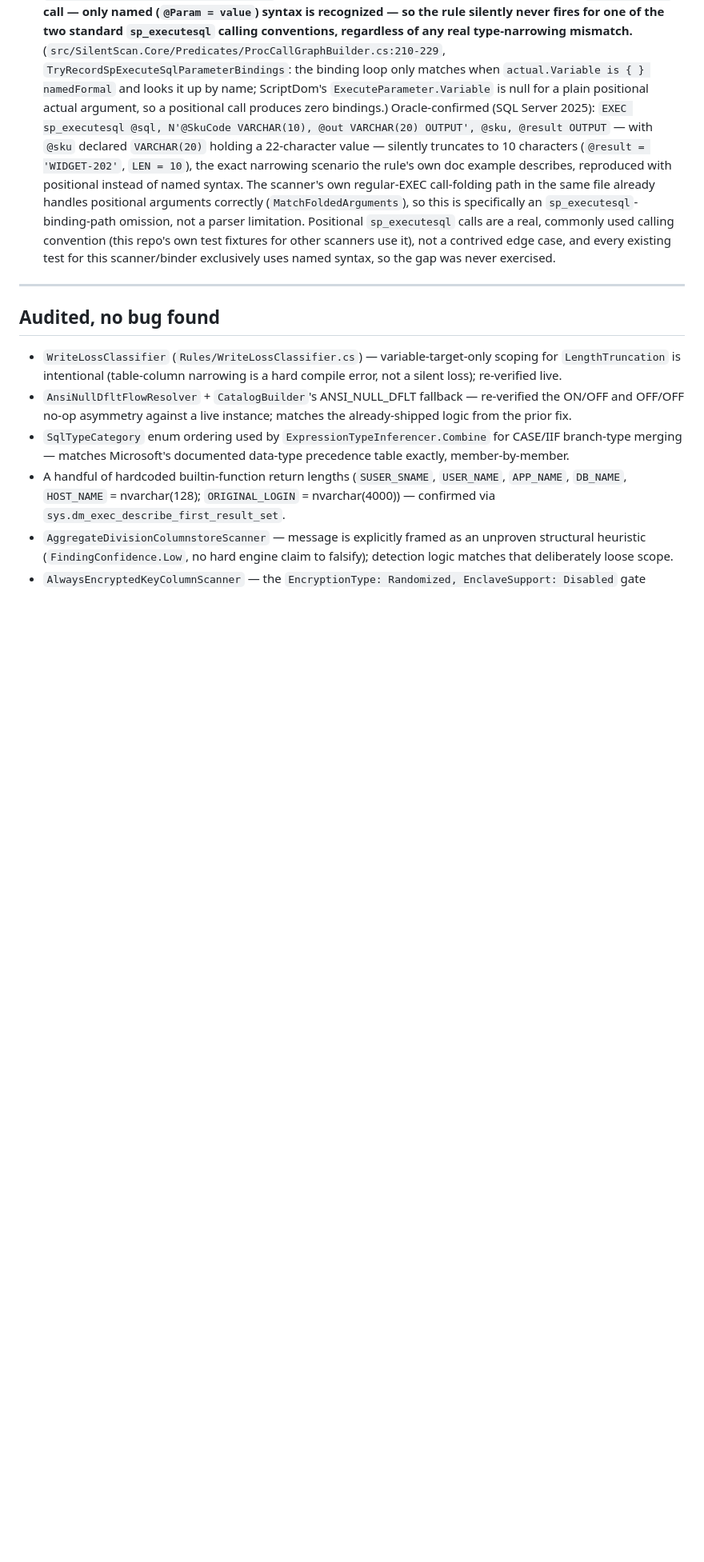
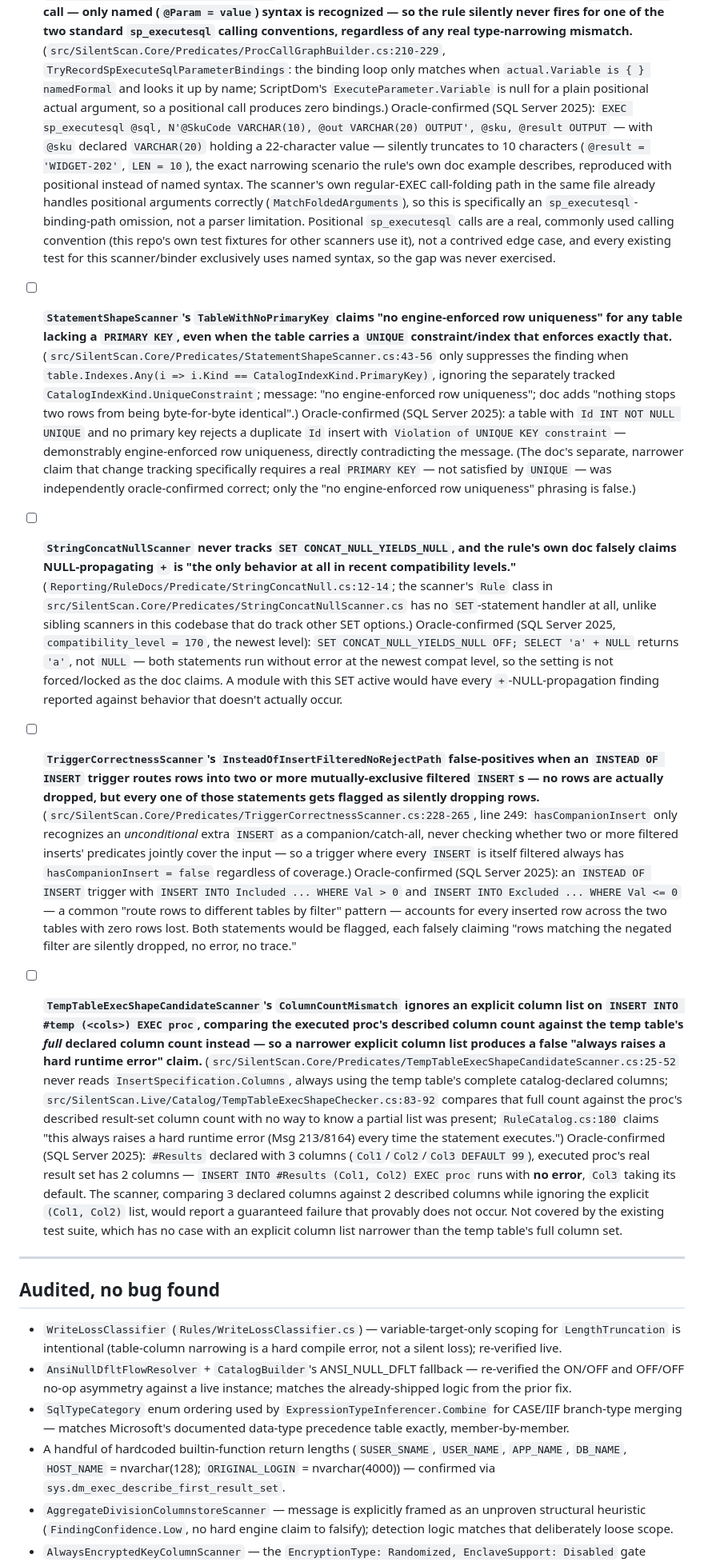
Before and after one commit to bhattumang7/mssql-silentscan, a Markdown page: docs/rule-correctness-audit.md, the part around one of its changes. Shown at 80% size. Drawn GitHub-style; blank space fills up the shorter version.

Commit message:
Audit round 11: four more confirmed correctness bugs
StatementShapeScanner's TableWithNoPrimaryKey claims "no engine-enforced
row uniqueness" for any table without a primary key, ignoring UNIQUE
constraints that enforce exactly that. StringConcatNullScanner never
tracks SET CONCAT_NULL_YIELDS_NULL, and its doc falsely claims
NULL-propagating + is forced at the newest compatibility level - OFF
still flips the behavior there. TriggerCorrectnessScanner's
InsteadOfInsertFilteredNoRejectPath false-positives on the common
"route rows to different tables by mutually-exclusive filter" INSTEAD OF
pattern, since it only recognizes an unconditional companion INSERT as a
catch-all. TempTableExecShapeCandidateScanner's ColumnCountMismatch ignores
an explicit column list on INSERT INTO #temp (cols) EXEC proc, comparing
against the temp table's full column count instead and claiming a
guaranteed failure that doesn't occur.

TemporalTableHistoryIndexGap and TransactionHygiene audited with no bug
found (three already-tracked TransactionHygiene gaps excluded per
detection-tasklist.md).

```diff
--- a/docs/rule-correctness-audit.md
+++ b/docs/rule-correctness-audit.md
@@ -497,6 +497,83 @@ worse than not reporting it at all.
       scanner/binder exclusively uses named syntax, so the gap was never
       exercised.
 
+- [ ] **`StatementShapeScanner`'s `TableWithNoPrimaryKey` claims "no
+      engine-enforced row uniqueness" for any table lacking a `PRIMARY KEY`,
+      even when the table carries a `UNIQUE` constraint/index that enforces
+      exactly that.**
+      (`src/SilentScan.Core/Predicates/StatementShapeScanner.cs:43-56` only
+      suppresses the finding when
+      `table.Indexes.Any(i => i.Kind == CatalogIndexKind.PrimaryKey)`,
+      ignoring the separately tracked `CatalogIndexKind.UniqueConstraint`;
+      message: "no engine-enforced row uniqueness"; doc adds "nothing stops
+      two rows from being byte-for-byte identical".) Oracle-confirmed (SQL
+      Server 2025): a table with `Id INT NOT NULL UNIQUE` and no primary
+      key rejects a duplicate `Id` insert with `Violation of UNIQUE KEY
+      constraint` — demonstrably engine-enforced row uniqueness, directly
+      contradicting the message. (The doc's separate, narrower claim that
+      change tracking specifically requires a real `PRIMARY KEY` — not
+      satisfied by `UNIQUE` — was independently oracle-confirmed correct;
+      only the "no engine-enforced row uniqueness" phrasing is false.)
+
+- [ ] **`StringConcatNullScanner` never tracks `SET
+      CONCAT_NULL_YIELDS_NULL`, and the rule's own doc falsely claims
+      NULL-propagating `+` is "the only behavior at all in recent
+      compatibility levels."**
+      (`Reporting/RuleDocs/Predicate/StringConcatNull.cs:12-14`; the
+      scanner's `Rule` class in
+      `src/SilentScan.Core/Predicates/StringConcatNullScanner.cs` has no
+      `SET`-statement handler at all, unlike sibling scanners in this
+      codebase that do track other SET options.) Oracle-confirmed (SQL
+      Server 2025, `compatibility_level = 170`, the newest level): `SET
+      CONCAT_NULL_YIELDS_NULL OFF; SELECT 'a' + NULL` returns `'a'`, not
+      `NULL` — both statements run without error at the newest compat
+      level, so the setting is not forced/locked as the doc claims. A
+      module with this SET active would have every `+`-NULL-propagation
+      finding reported against behavior that doesn't actually occur.
+
+- [ ] **`TriggerCorrectnessScanner`'s `InsteadOfInsertFilteredNoRejectPath`
+      false-positives when an `INSTEAD OF INSERT` trigger routes rows into
+      two or more mutually-exclusive filtered `INSERT`s — no rows are
+      actually dropped, but every one of those statements gets flagged as
+      silently dropping rows.**
+      (`src/SilentScan.Core/Predicates/TriggerCorrectnessScanner.cs:228-265`,
+      line 249: `hasCompanionInsert` only recognizes an *unconditional*
+      extra `INSERT` as a companion/catch-all, never checking whether two or
+      more filtered inserts' predicates jointly cover the input — so a
+      trigger where every `INSERT` is itself filtered always has
+      `hasCompanionInsert = false` regardless of coverage.) Oracle-confirmed
+      (SQL Server 2025): an `INSTEAD OF INSERT` trigger with `INSERT INTO
+      Included ... WHERE Val > 0` and `INSERT INTO Excluded ... WHERE Val <=
+      0` — a common "route rows to different tables by filter" pattern —
+      accounts for every inserted row across the two tables with zero rows
+      lost. Both statements would be flagged, each falsely claiming "rows
+      matching the negated filter are silently dropped, no error, no
+      trace."
+
+- [ ] **`TempTableExecShapeCandidateScanner`'s `ColumnCountMismatch` ignores
+      an explicit column list on `INSERT INTO #temp (<cols>) EXEC proc`,
+      comparing the executed proc's described column count against the temp
+      table's *full* declared column count instead — so a narrower explicit
+      column list produces a false "always raises a hard runtime error"
+      claim.**
+      (`src/SilentScan.Core/Predicates/TempTableExecShapeCandidateScanner.cs:25-52`
+      never reads `InsertSpecification.Columns`, always using the temp
+      table's complete catalog-declared columns;
+      `src/SilentScan.Live/Catalog/TempTableExecShapeChecker.cs:83-92`
+      compares that full count against the proc's described result-set
+      column count with no way to know a partial list was present;
+      `RuleCatalog.cs:180` claims "this always raises a hard runtime error
+      (Msg 213/8164) every time the statement executes.") Oracle-confirmed
+      (SQL Server 2025): `#Results` declared with 3 columns
+      (`Col1`/`Col2`/`Col3 DEFAULT 99`), executed proc's real result set has
+      2 columns — `INSERT INTO #Results (Col1, Col2) EXEC proc` runs with
+      **no error**, `Col3` taking its default. The scanner, comparing 3
+      declared columns against 2 described columns while ignoring the
+      explicit `(Col1, Col2)` list, would report a guaranteed failure that
+      provably does not occur. Not covered by the existing test suite,
+      which has no case with an explicit column list narrower than the temp
+      table's full column set.
+
 ---
 
 ## Audited, no bug found
```
Also changed, not shown: other parts of docs/rule-correctness-audit.md (+13 -3 lines).
